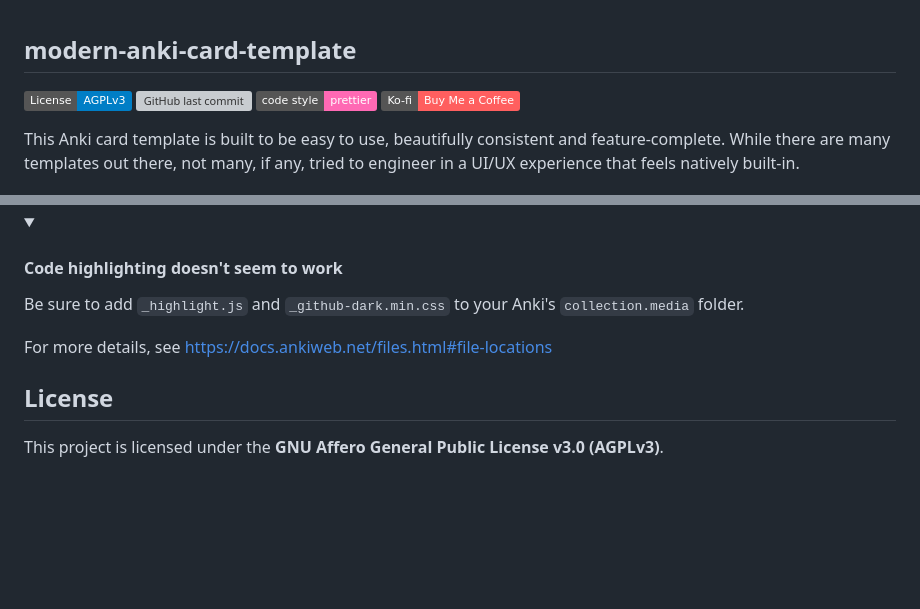
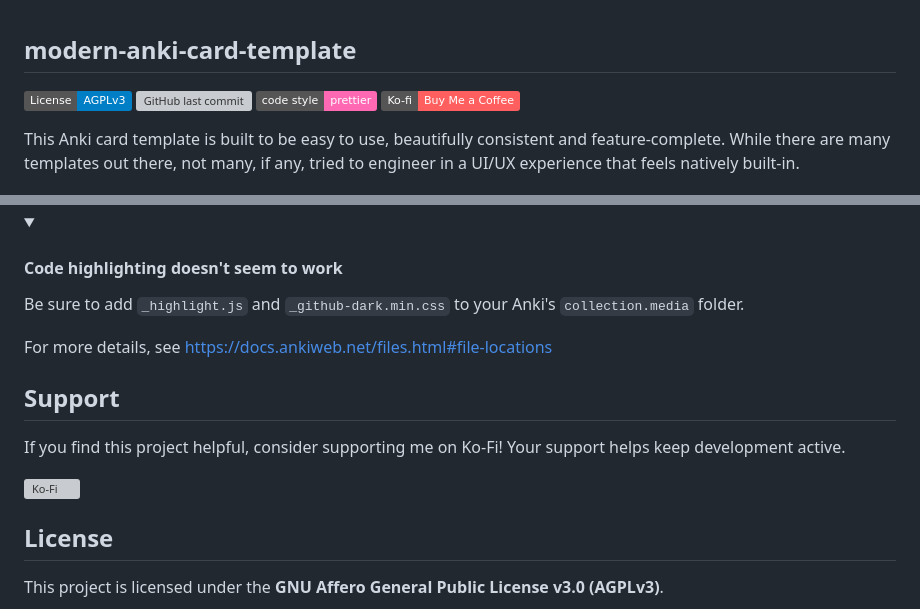
Before and after one commit to tyuichis/modern-anki-card-template, a Markdown page: README.md, 2 parts joined by grey strips. Drawn GitHub-style; folded sections open; badges without logos; blank space fills up the shorter version; grey boxes are pictures that could not be loaded.

Commit message:
update README.md
- add ko-fi support links

```diff
--- a/README.md
+++ b/README.md
@@ -2,7 +2,7 @@
 ![AGPLv3 License](https://img.shields.io/badge/License-AGPLv3-blue.svg)
 ![GitHub last commit](https://img.shields.io/github/last-commit/tyuichis/modern-anki-card-template)
 ![Prettier](https://img.shields.io/badge/code_style-prettier-ff69b4.svg?style=flat)
-![Ko-Fi](https://img.shields.io/badge/Ko--fi-Buy%20Me%20a%20Coffee-ff5f5f?logo=kofi)
+[![Ko-Fi](https://img.shields.io/badge/Ko--fi-Buy%20Me%20a%20Coffee-ff5f5f?logo=kofi)](https://ko-fi.com/tyuichis)
 
 This Anki card template is built to be easy to use, beautifully consistent and feature-complete. While there are many templates out there, not many, if any, tried to engineer in a UI/UX experience that feels natively built-in.
 
@@ -142,6 +142,13 @@ For more details, see [https://docs.ankiweb.net/files.html#file-locations](https
 
 </details>
 
+## Support
+
+If you find this project helpful, consider supporting me on Ko-Fi! Your support helps keep development active.
+
+[![Ko-Fi](https://ko-fi.com/img/githubbutton_sm.svg)](https://ko-fi.com/tyuichis)
+
+
 ## License
 
 This project is licensed under the **GNU Affero General Public License v3.0 (AGPLv3)**.
```
